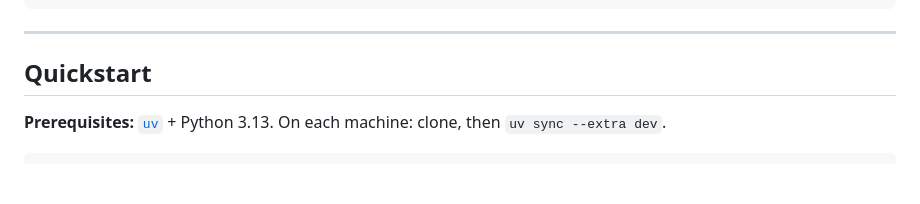
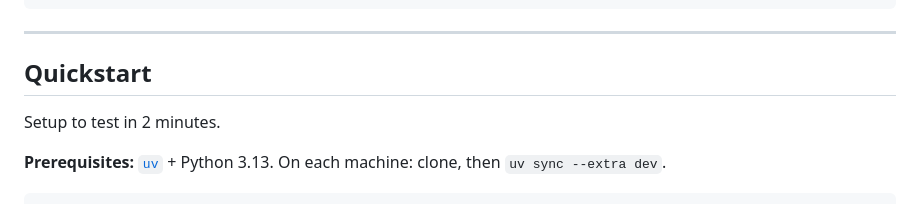
Before and after one commit to Aditya-Katkuri/OneCompute, a Markdown page: README.md, the part around the change. GitHub-like rendering; blank space fills up the shorter version.

Commit message:
Enhance README with quickstart setup details
Added quickstart setup instructions for testing.

````diff
--- a/README.md
+++ b/README.md
@@ -126,6 +126,8 @@ OneCompute/
 
 ## Quickstart
 
+Setup to test in 2 minutes.
+
 **Prerequisites:** [`uv`](https://docs.astral.sh/uv/) + Python 3.13. On each machine: clone, then `uv sync --extra dev`.
 
 ```bash
````
